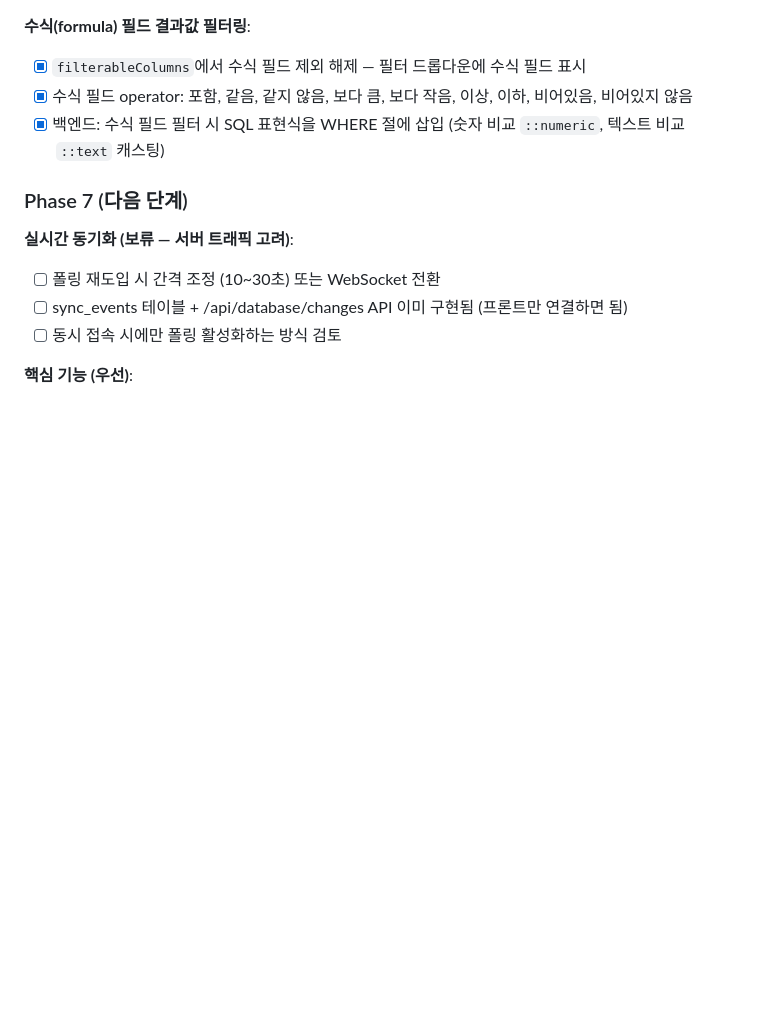
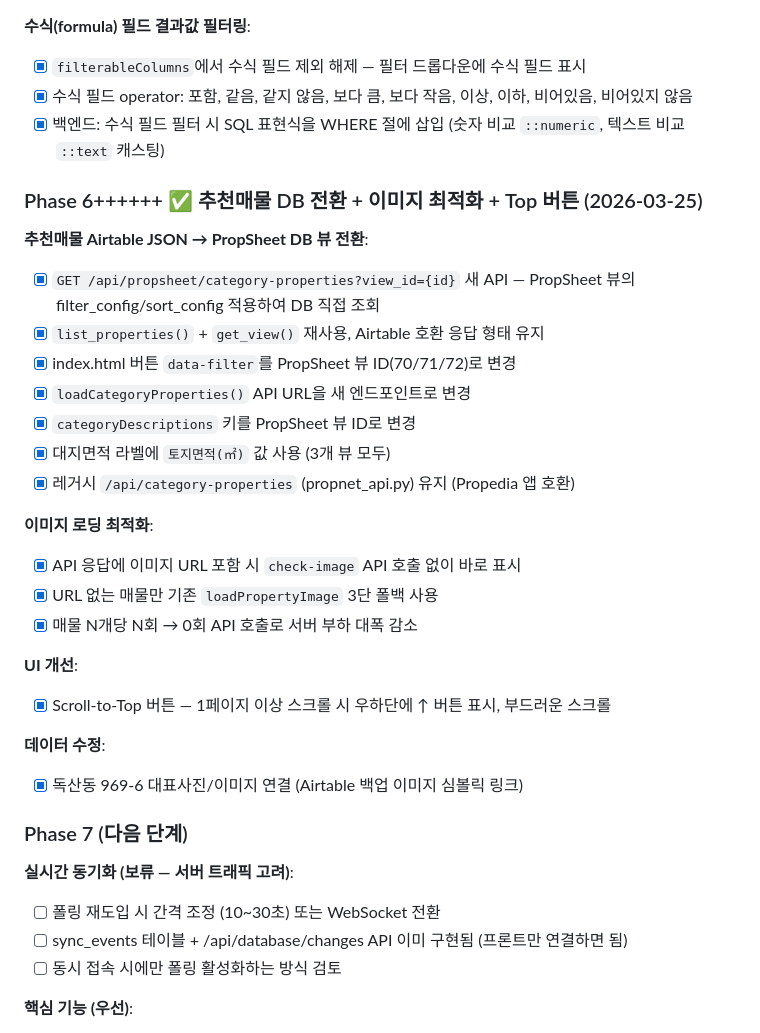
Before and after one commit to cs21jeon/Propnet, a Markdown page: propsheet/docs/airtable-feature-gap.md, the part around the change. Drawn GitHub-style; blank space fills up the shorter version.

Commit message:
docs: 추천매물 DB 전환, 이미지 최적화, Top 버튼 업데이트
- 추천매물 Airtable JSON → PropSheet DB 뷰 전환 (category-properties API)
- 이미지 로딩 최적화 (check-image API 호출 제거)
- Scroll-to-Top 버튼 추가
- 독산동 969-6 이미지 연결
- 미완료 항목에서 추천매물 DB 전환 완료 반영

Co-Authored-By: Claude Opus 4.6 (1M context) <noreply@anthropic.com>

```diff
--- a/propsheet/docs/airtable-feature-gap.md
+++ b/propsheet/docs/airtable-feature-gap.md
@@ -605,6 +605,28 @@ ROUND(((({월세(만원)}*12)-({매가(만원)}*0.05))/({매가(만원)}-({보
 - [x] 수식 필드 operator: 포함, 같음, 같지 않음, 보다 큼, 보다 작음, 이상, 이하, 비어있음, 비어있지 않음
 - [x] 백엔드: 수식 필드 필터 시 SQL 표현식을 WHERE 절에 삽입 (숫자 비교 `::numeric`, 텍스트 비교 `::text` 캐스팅)
 
+### Phase 6++++++ ✅ 추천매물 DB 전환 + 이미지 최적화 + Top 버튼 (2026-03-25)
+
+**추천매물 Airtable JSON → PropSheet DB 뷰 전환**:
+- [x] `GET /api/propsheet/category-properties?view_id={id}` 새 API — PropSheet 뷰의 filter_config/sort_config 적용하여 DB 직접 조회
+- [x] `list_properties()` + `get_view()` 재사용, Airtable 호환 응답 형태 유지
+- [x] index.html 버튼 `data-filter`를 PropSheet 뷰 ID(70/71/72)로 변경
+- [x] `loadCategoryProperties()` API URL을 새 엔드포인트로 변경
+- [x] `categoryDescriptions` 키를 PropSheet 뷰 ID로 변경
+- [x] 대지면적 라벨에 `토지면적(㎡)` 값 사용 (3개 뷰 모두)
+- [x] 레거시 `/api/category-properties` (propnet_api.py) 유지 (Propedia 앱 호환)
+
+**이미지 로딩 최적화**:
+- [x] API 응답에 이미지 URL 포함 시 `check-image` API 호출 없이 바로 표시
+- [x] URL 없는 매물만 기존 `loadPropertyImage` 3단 폴백 사용
+- [x] 매물 N개당 N회 → 0회 API 호출로 서버 부하 대폭 감소
+
+**UI 개선**:
+- [x] Scroll-to-Top 버튼 — 1페이지 이상 스크롤 시 우하단에 ↑ 버튼 표시, 부드러운 스크롤
+
+**데이터 수정**:
+- [x] 독산동 969-6 대표사진/이미지 연결 (Airtable 백업 이미지 심볼릭 링크)
+
 ### Phase 7 (다음 단계)
 
 **실시간 동기화 (보류 — 서버 트래픽 고려)**:
```
Also changed, not shown: propsheet/docs/system-status.md (+1 -2 lines).
